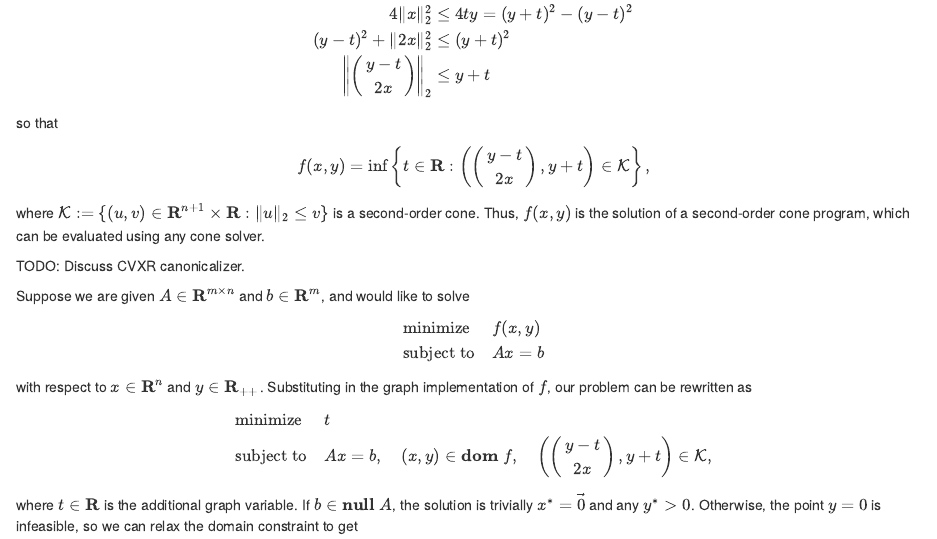
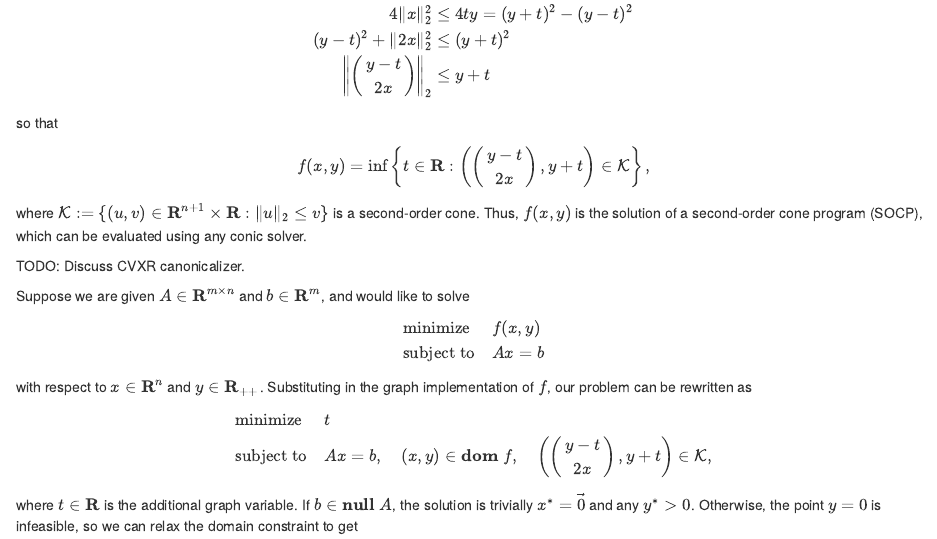
Before and after one commit to bnaras/cvxr_tutorial, an R Markdown document (material/atom-structure.Rmd): the page in a window 1100 px wide, from 570 px down. Rendered offline with R 4.5, knitr and Pandoc, with nearby package versions.

```diff
--- a/material/atom-structure.Rmd
+++ b/material/atom-structure.Rmd
@@ -39,7 +39,7 @@
 $$
   f(x,y) = \inf \left\{t \in \mathbf{R}: \left(\begin{pmatrix} y-t \\ 2x \end{pmatrix}, y+t\right) \in \mathcal{K} \right\},
 $$
-where $\mathcal{K} := \{(u,v) \in \mathbf{R}^{n+1} \times \mathbf{R}: \|u\|_2 \leq v\}$ is a second-order cone. Thus, $f(x,y)$ is the solution of a second-order cone program, which can be evaluated using any cone solver.
+where $\mathcal{K} := \{(u,v) \in \mathbf{R}^{n+1} \times \mathbf{R}: \|u\|_2 \leq v\}$ is a second-order cone. Thus, $f(x,y)$ is the solution of a second-order cone program (SOCP), which can be evaluated using any conic solver.
 
 TODO: Discuss CVXR canonicalizer.
 
```
